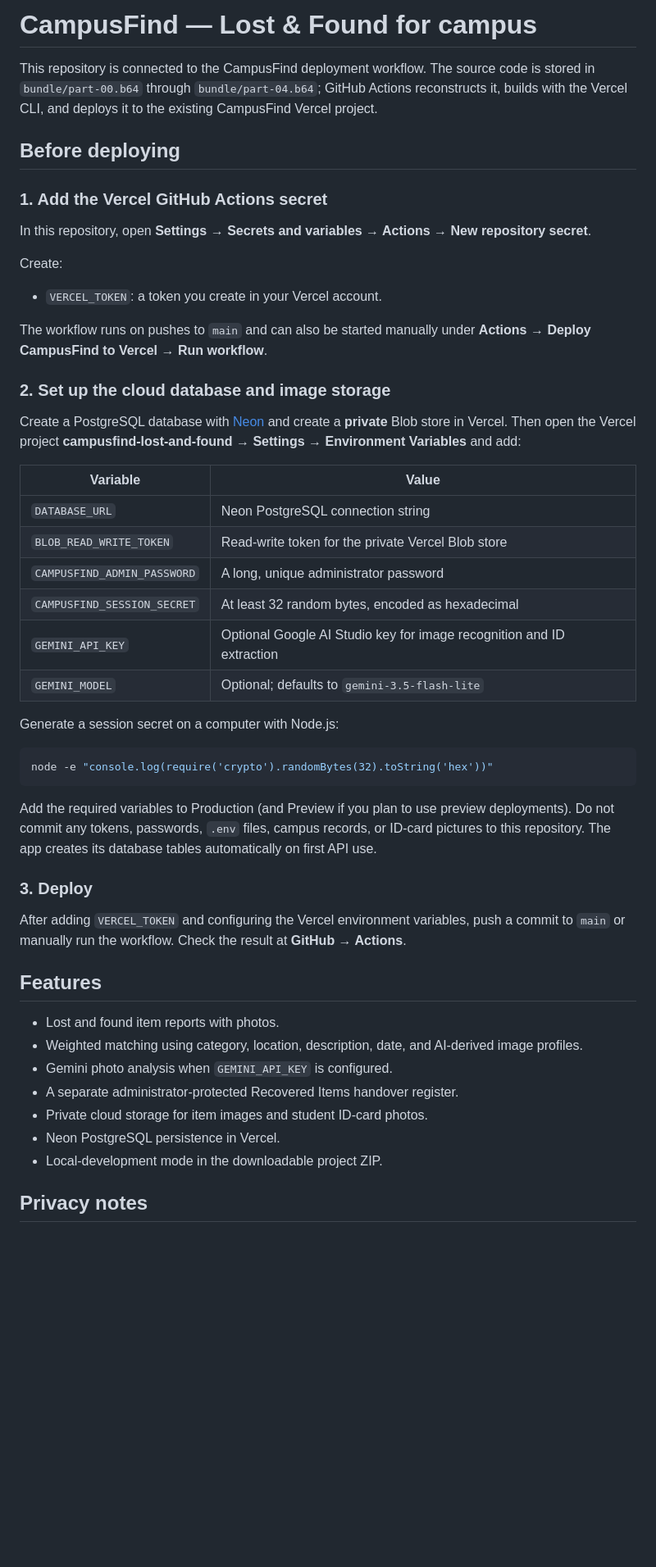
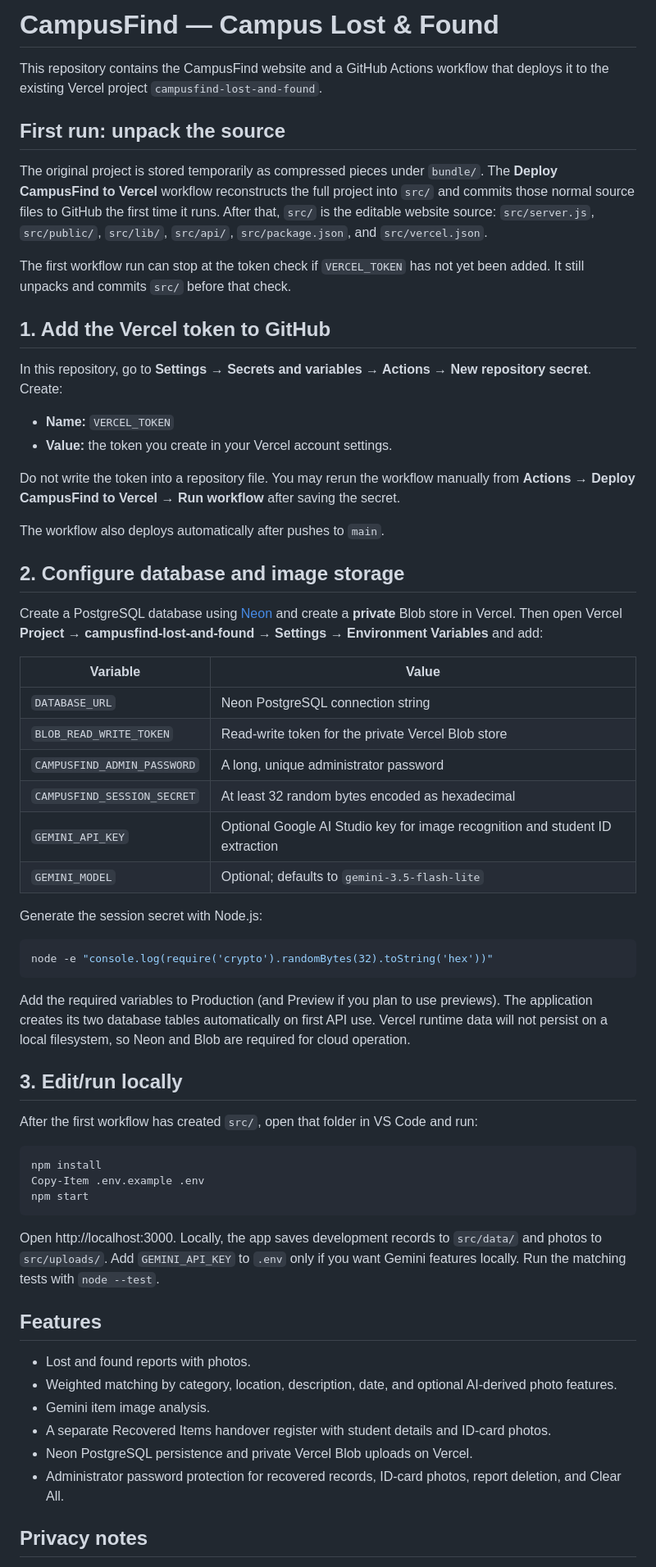
Before and after one commit to Majorrehan18/Lost-and-Found-By-DeBuggedAlgo, a Markdown page: README.md, the part around one of its changes. Shown at 82% size. GitHub-like rendering; blank space fills up the shorter version.

Commit message:
Document source extraction, local run steps, and deployment requirements

````diff
--- a/README.md
+++ b/README.md
@@ -1,53 +1,65 @@
-# CampusFind — Lost & Found for campus
+# CampusFind — Campus Lost & Found
 
-This repository is connected to the CampusFind deployment workflow. The source code is stored in `bundle/part-00.b64` through `bundle/part-04.b64`; GitHub Actions reconstructs it, builds with the Vercel CLI, and deploys it to the existing CampusFind Vercel project.
+This repository contains the CampusFind website and a GitHub Actions workflow that deploys it to the existing Vercel project `campusfind-lost-and-found`.
 
-## Before deploying
+## First run: unpack the source
 
-### 1. Add the Vercel GitHub Actions secret
+The original project is stored temporarily as compressed pieces under `bundle/`. The **Deploy CampusFind to Vercel** workflow reconstructs the full project into `src/` and commits those normal source files to GitHub the first time it runs. After that, `src/` is the editable website source: `src/server.js`, `src/public/`, `src/lib/`, `src/api/`, `src/package.json`, and `src/vercel.json`.
 
-In this repository, open **Settings → Secrets and variables → Actions → New repository secret**.
+The first workflow run can stop at the token check if `VERCEL_TOKEN` has not yet been added. It still unpacks and commits `src/` before that check.
 
-Create:
+## 1. Add the Vercel token to GitHub
 
-- `VERCEL_TOKEN`: a token you create in your Vercel account.
+In this repository, go to **Settings → Secrets and variables → Actions → New repository secret**. Create:
 
-The workflow runs on pushes to `main` and can also be started manually under **Actions → Deploy CampusFind to Vercel → Run workflow**.
+- **Name:** `VERCEL_TOKEN`
+- **Value:** the token you create in your Vercel account settings.
 
-### 2. Set up the cloud database and image storage
+Do not write the token into a repository file. You may rerun the workflow manually from **Actions → Deploy CampusFind to Vercel → Run workflow** after saving the secret.
 
-Create a PostgreSQL database with [Neon](https://neon.tech/) and create a **private** Blob store in Vercel. Then open the Vercel project **campusfind-lost-and-found → Settings → Environment Variables** and add:
+The workflow also deploys automatically after pushes to `main`.
+
+## 2. Configure database and image storage
+
+Create a PostgreSQL database using [Neon](https://neon.tech/) and create a **private** Blob store in Vercel. Then open Vercel **Project → campusfind-lost-and-found → Settings → Environment Variables** and add:
 
 | Variable | Value |
 |---|---|
 | `DATABASE_URL` | Neon PostgreSQL connection string |
 | `BLOB_READ_WRITE_TOKEN` | Read-write token for the private Vercel Blob store |
 | `CAMPUSFIND_ADMIN_PASSWORD` | A long, unique administrator password |
-| `CAMPUSFIND_SESSION_SECRET` | At least 32 random bytes, encoded as hexadecimal |
-| `GEMINI_API_KEY` | Optional Google AI Studio key for image recognition and ID extraction |
+| `CAMPUSFIND_SESSION_SECRET` | At least 32 random bytes encoded as hexadecimal |
+| `GEMINI_API_KEY` | Optional Google AI Studio key for image recognition and student ID extraction |
 | `GEMINI_MODEL` | Optional; defaults to `gemini-3.5-flash-lite` |
 
-Generate a session secret on a computer with Node.js:
+Generate the session secret with Node.js:
 
 ```powershell
 node -e "console.log(require('crypto').randomBytes(32).toString('hex'))"
 ```
 
-Add the required variables to Production (and Preview if you plan to use preview deployments). Do not commit any tokens, passwords, `.env` files, campus records, or ID-card pictures to this repository. The app creates its database tables automatically on first API use.
+Add the required variables to Production (and Preview if you plan to use previews). The application creates its two database tables automatically on first API use. Vercel runtime data will not persist on a local filesystem, so Neon and Blob are required for cloud operation.
 
-### 3. Deploy
+## 3. Edit/run locally
 
-After adding `VERCEL_TOKEN` and configuring the Vercel environment variables, push a commit to `main` or manually run the workflow. Check the result at **GitHub → Actions**.
+After the first workflow has created `src/`, open that folder in VS Code and run:
+
+```powershell
+npm install
+Copy-Item .env.example .env
+npm start
+```
+
+Open http://localhost:3000. Locally, the app saves development records to `src/data/` and photos to `src/uploads/`. Add `GEMINI_API_KEY` to `.env` only if you want Gemini features locally. Run the matching tests with `node --test`.
 
 ## Features
 
-- Lost and found item reports with photos.
-- Weighted matching using category, location, description, date, and AI-derived image profiles.
-- Gemini photo analysis when `GEMINI_API_KEY` is configured.
-- A separate administrator-protected Recovered Items handover register.
-- Private cloud storage for item images and student ID-card photos.
-- Neon PostgreSQL persistence in Vercel.
-- Local-development mode in the downloadable project ZIP.
+- Lost and found reports with photos.
+- Weighted matching by category, location, description, date, and optional AI-derived photo features.
+- Gemini item image analysis.
+- A separate Recovered Items handover register with student details and ID-card photos.
+- Neon PostgreSQL persistence and private Vercel Blob uploads on Vercel.
+- Administrator password protection for recovered records, ID-card photos, report deletion, and Clear All.
 
 ## Privacy notes
 
````
Also changed, not shown: other parts of README.md (+1 -5 lines).
